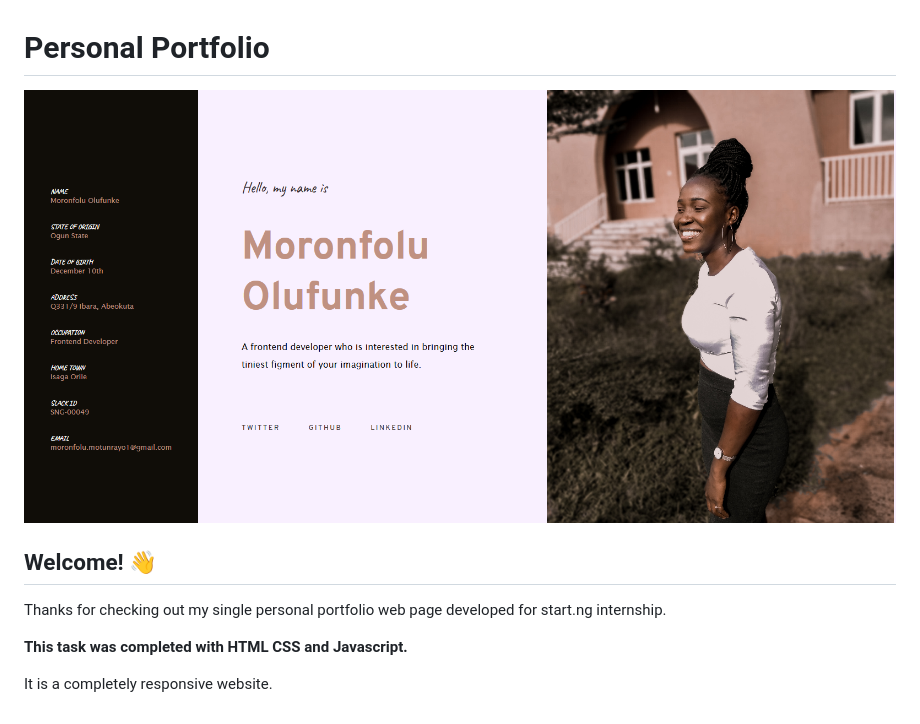
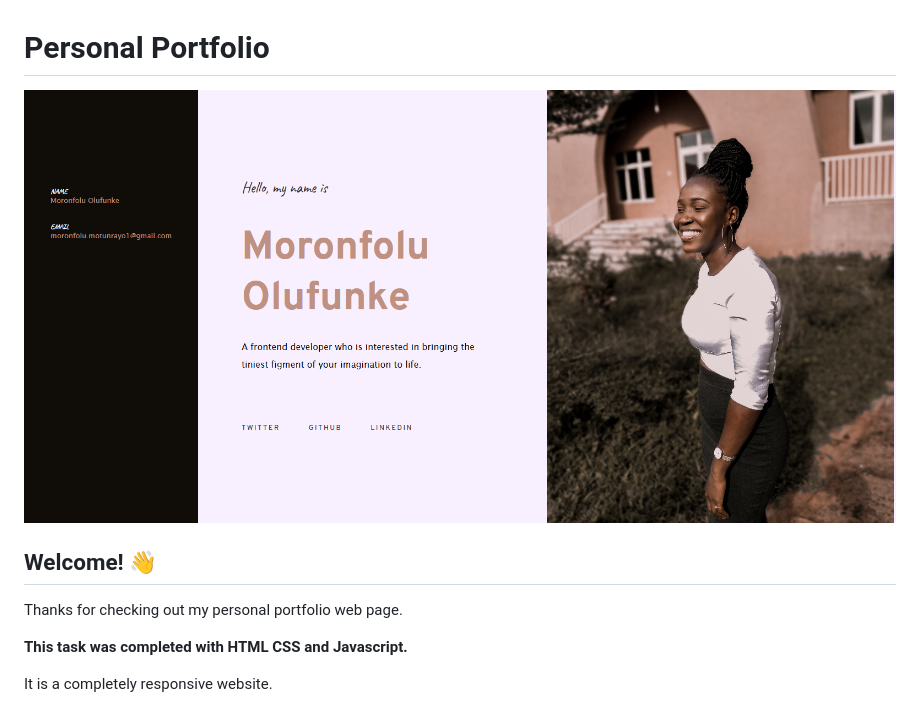
Before and after one commit to MoeRayo/personalportfolio, a Markdown page: README.md, the part around the change. GitHub-like rendering; pictures changed too: images/MoerayocomDesign.png (deleted), images/readme-design.png (added).

```diff
--- a/README.md
+++ b/README.md
@@ -1,10 +1,10 @@
 # Personal Portfolio
 
-![Design preview for the Fylo landing page with two column layout challenge](./images/MoerayocomDesign.png)
+![Design preview for the Fylo landing page with two column layout challenge](./images/readme-design.png)
 
 ## Welcome! 👋
 
-Thanks for checking out my single personal portfolio web page developed for start.ng internship.
+Thanks for checking out my personal portfolio web page.
 
 **This task was completed with HTML CSS and Javascript.**
 
```
Also changed, not shown: 2 other files.
